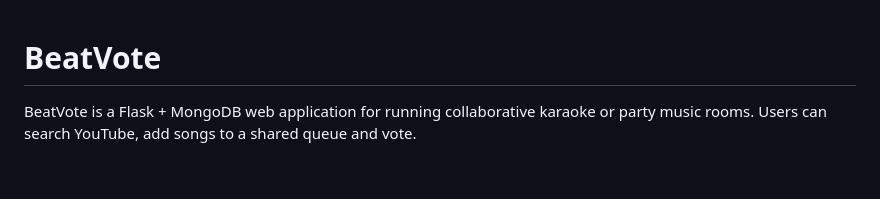
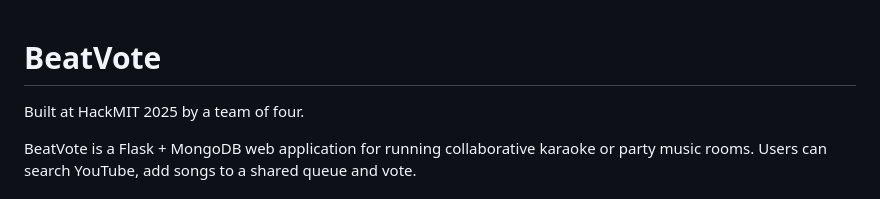
Before and after one commit to SMANahian/BeatVote, a Markdown page: README.md, the part around the change. Drawn GitHub-style; blank space fills up the shorter version.

```diff
--- a/README.md
+++ b/README.md
@@ -1,4 +1,6 @@
 # BeatVote
+
+Built at HackMIT 2025 by a team of four.
 
 BeatVote is a Flask + MongoDB web application for running collaborative karaoke or party music rooms. Users can search YouTube, add songs to a shared queue and vote.
 
```
